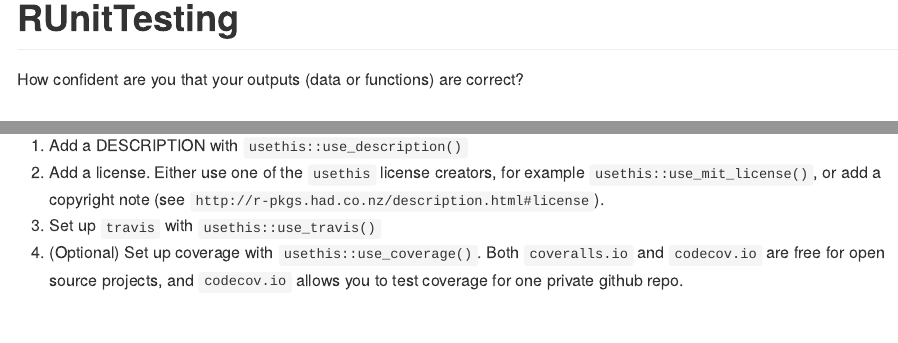
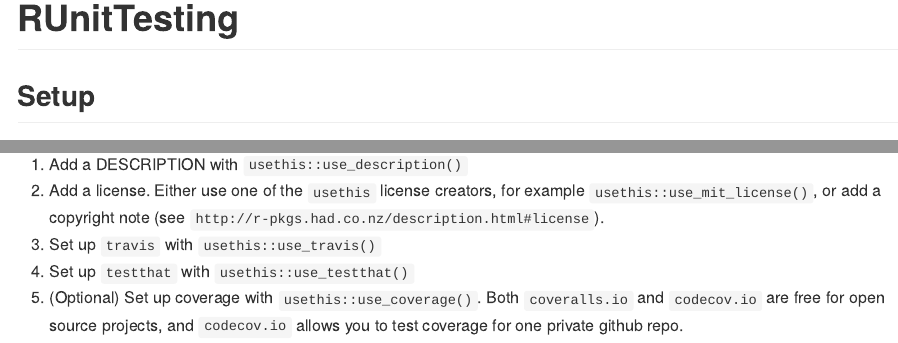
Before and after one commit to philmikejones/RUnitTesting, an R Markdown document (README.Rmd): the page in a window 1100 px wide, from its top, and a second part further down, joined at a grey line. The pictures show the output file README.md that the author committed with the source, drawn offline in the style of GitHub; badge pictures from the web are left out.

Commit message:
setup testthat

```diff
--- a/README.Rmd
+++ b/README.Rmd
@@ -16,9 +16,6 @@ knitr::opts_chunk$set(
 
 # RUnitTesting
 
-How confident are you that your outputs (data or functions) are correct?
-
-
 ## Setup
 
 First we need to install a few packages:
@@ -34,4 +31,5 @@ Once these packages are installed set up the following (although these are often
 1. Add a DESCRIPTION with `usethis::use_description()`
 1. Add a license. Either use one of the `usethis` license creators, for example `usethis::use_mit_license()`, or add a copyright note (see `http://r-pkgs.had.co.nz/description.html#license`).
 1. Set up `travis` with `usethis::use_travis()`
+1. Set up `testthat` with `usethis::use_testthat()`
 1. (Optional) Set up coverage with `usethis::use_coverage()`. Both `coveralls.io` and `codecov.io` are free for open source projects, and `codecov.io` allows you to test coverage for one private github repo.
```
Also changed, not shown: README.md, 2 other files.
